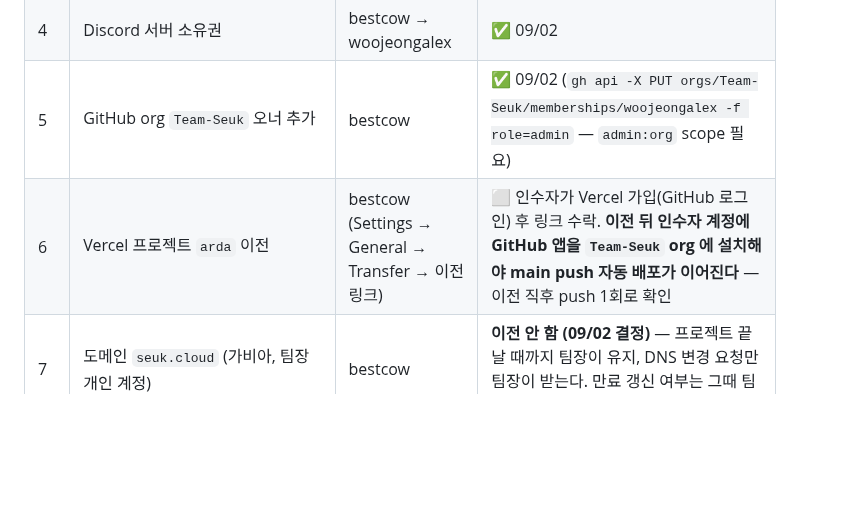
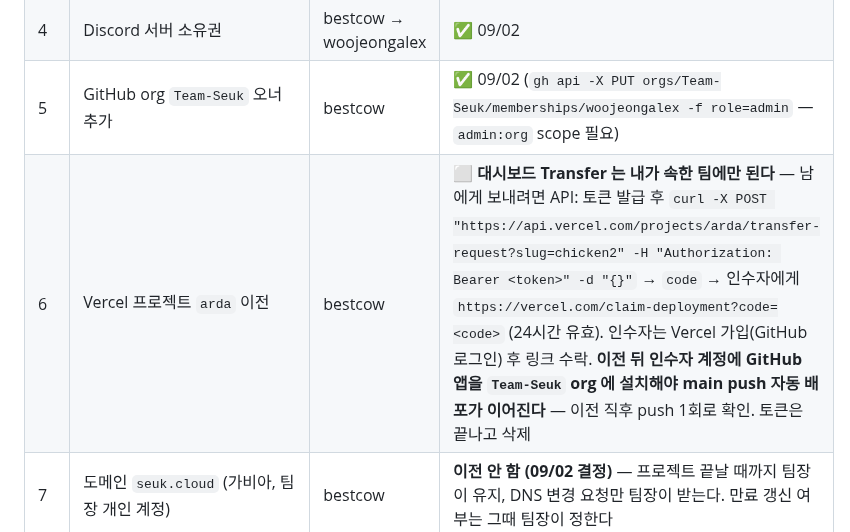
Before and after one commit to Seuk-Team/Arda, a Markdown page: docs/03_decision/0025-운영-권한-이관.md, the part around the change. Drawn GitHub-style; blank space fills up the shorter version.

Commit message:
docs(ADR-0025): Vercel 이전은 API transfer-request + claim 링크로 — 대시보드는 소속 팀 한정
Co-Authored-By: Claude Fable 5.1 <noreply@anthropic.com>

```diff
--- a/docs/03_decision/0025-운영-권한-이관.md
+++ b/docs/03_decision/0025-운영-권한-이관.md
@@ -24,7 +24,7 @@
 | 3 | 서버에만 있던 `docker-compose.prod.yml`·`Caddyfile` → `infra/` | bestcow | ✅ 09/02 |
 | 4 | Discord 서버 소유권 | bestcow → woojeongalex | ✅ 09/02 |
 | 5 | GitHub org `Team-Seuk` 오너 추가 | bestcow | ✅ 09/02 (`gh api -X PUT orgs/Team-Seuk/memberships/woojeongalex -f role=admin` — `admin:org` scope 필요) |
-| 6 | Vercel 프로젝트 `arda` 이전 | bestcow (Settings → General → Transfer → 이전 링크) | ⬜ 인수자가 Vercel 가입(GitHub 로그인) 후 링크 수락. **이전 뒤 인수자 계정에 GitHub 앱을 `Team-Seuk` org 에 설치해야 main push 자동 배포가 이어진다** — 이전 직후 push 1회로 확인 |
+| 6 | Vercel 프로젝트 `arda` 이전 | bestcow | ⬜ **대시보드 Transfer 는 내가 속한 팀에만 된다** — 남에게 보내려면 API: 토큰 발급 후 `curl -X POST "https://api.vercel.com/projects/arda/transfer-request?slug=chicken2" -H "Authorization: Bearer <token>" -d "{}"` → `code` → 인수자에게 `https://vercel.com/claim-deployment?code=<code>` (24시간 유효). 인수자는 Vercel 가입(GitHub 로그인) 후 링크 수락. **이전 뒤 인수자 계정에 GitHub 앱을 `Team-Seuk` org 에 설치해야 main push 자동 배포가 이어진다** — 이전 직후 push 1회로 확인. 토큰은 끝나고 삭제 |
 | 7 | 도메인 `seuk.cloud` (가비아, 팀장 개인 계정) | bestcow | **이전 안 함 (09/02 결정)** — 프로젝트 끝날 때까지 팀장이 유지, DNS 변경 요청만 팀장이 받는다. 만료 갱신 여부는 그때 팀장이 정한다 |
 | 8 | ~~AWS Budgets 알림~~ | — | **불필요** — 통합 결제라 결제 화면이 막혀 있고, 비용은 학원 관리 계정이 본다 |
 | 9 | Anthropic·OpenAI 키 → 인수자 발급분으로 서버 `.env` 교체 | woojeongalex | ⬜ 서버 세션 1회 |
```
